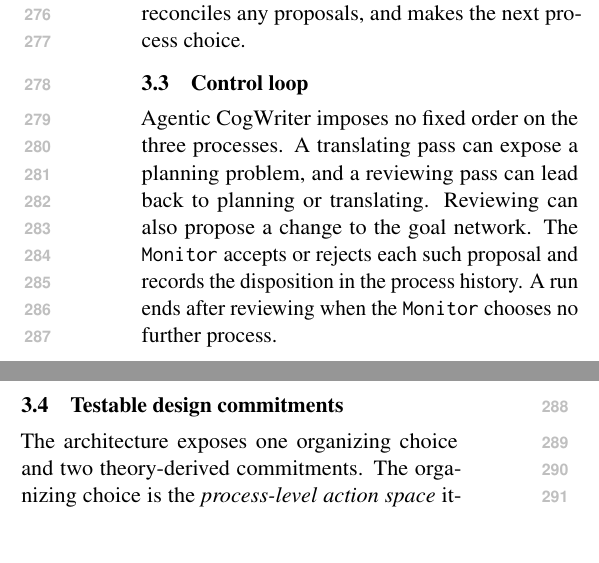
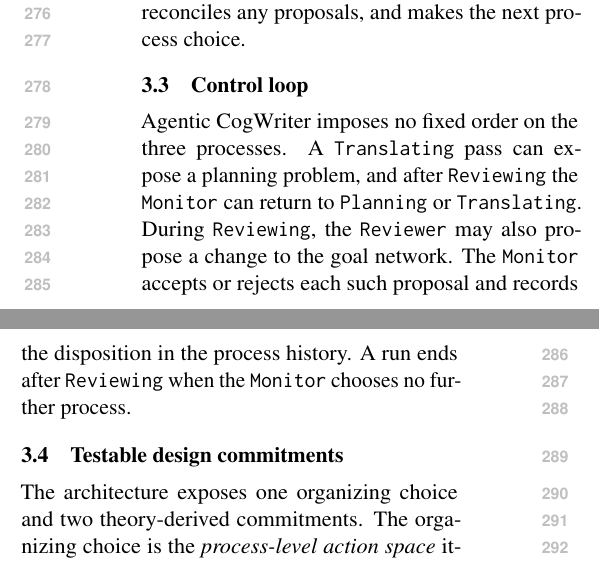
Before and after one commit to shunk031/agentic-cognitive-writing, a LaTeX paper (paper/acl_latex.tex, which reads paper/sec/03_method.tex): two parts of the columns of page 4 of 21, joined at a grey line, cut so that both start at the same text, the shorter picture padded with empty space. Compiled offline with pdfLaTeX.

Commit message:
paper: keep agents and writing processes distinct

```diff
--- a/paper/sec/03_method.tex
+++ b/paper/sec/03_method.tex
@@ -38,7 +38,7 @@ The selected process determines what happens next. Under the full \condAgenticCo
 \subsection{Control loop}
 \label{sec:method-monitor}
 
-\condAgenticCogWriter\ imposes no fixed order on the three processes. A translating pass can expose a planning problem, and a reviewing pass can lead back to planning or translating. Reviewing can also propose a change to the goal network. The \texttt{Monitor} accepts or rejects each such proposal and records the disposition in the process history. A run ends after reviewing when the \texttt{Monitor} chooses no further process.
+\condAgenticCogWriter\ imposes no fixed order on the three processes. A \texttt{Translating} pass can expose a planning problem, and after \texttt{Reviewing} the \texttt{Monitor} can return to \texttt{Planning} or \texttt{Translating}. During \texttt{Reviewing}, the \texttt{Reviewer} may also propose a change to the goal network. The \texttt{Monitor} accepts or rejects each such proposal and records the disposition in the process history. A run ends after \texttt{Reviewing} when the \texttt{Monitor} chooses no further process.
 
 \subsection{Testable design commitments}
 \label{sec:method-commitments}
```
